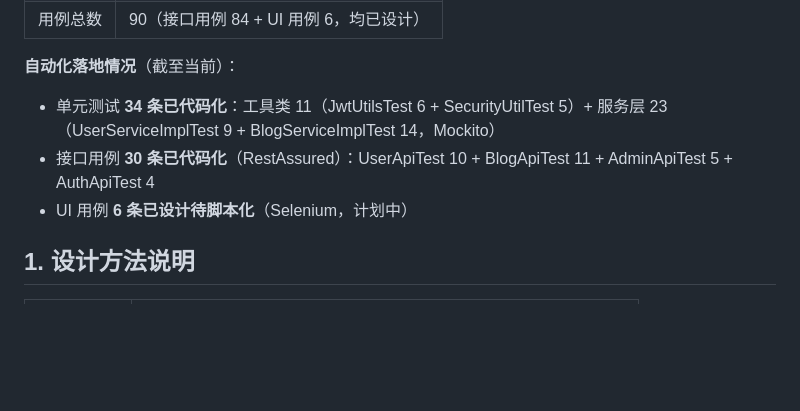
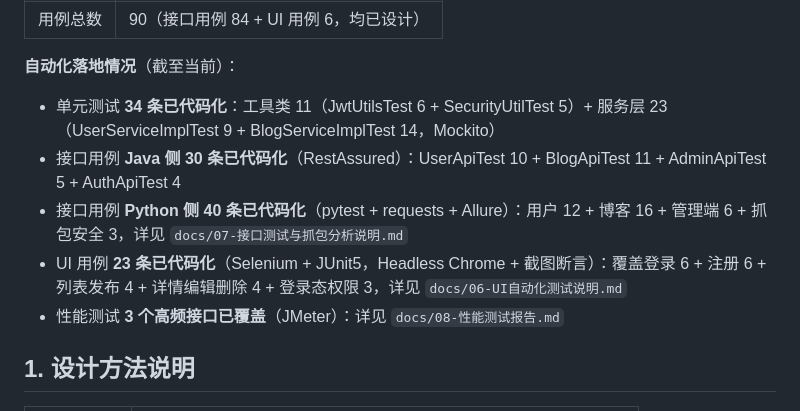
Before and after one commit to 666user-create/BlogSystem, a Markdown page: docs/03-测试用例设计.md, the part around the change. GitHub-like rendering; blank space fills up the shorter version.

```diff
--- a/docs/03-测试用例设计.md
+++ b/docs/03-测试用例设计.md
@@ -10,8 +10,10 @@
 
 **自动化落地情况**（截至当前）：
 - 单元测试 **34 条已代码化**：工具类 11（JwtUtilsTest 6 + SecurityUtilTest 5）+ 服务层 23（UserServiceImplTest 9 + BlogServiceImplTest 14，Mockito）
-- 接口用例 **30 条已代码化**（RestAssured）：UserApiTest 10 + BlogApiTest 11 + AdminApiTest 5 + AuthApiTest 4
-- UI 用例 **6 条已设计待脚本化**（Selenium，计划中）
+- 接口用例 **Java 侧 30 条已代码化**（RestAssured）：UserApiTest 10 + BlogApiTest 11 + AdminApiTest 5 + AuthApiTest 4
+- 接口用例 **Python 侧 40 条已代码化**（pytest + requests + Allure）：用户 12 + 博客 16 + 管理端 6 + 抓包安全 3，详见 `docs/07-接口测试与抓包分析说明.md`
+- UI 用例 **23 条已代码化**（Selenium + JUnit5，Headless Chrome + 截图断言）：覆盖登录 6 + 注册 6 + 列表发布 4 + 详情编辑删除 4 + 登录态权限 3，详见 `docs/06-UI自动化测试说明.md`
+- 性能测试 **3 个高频接口已覆盖**（JMeter）：详见 `docs/08-性能测试报告.md`
 
 ## 1. 设计方法说明
 
```
Also changed, not shown: docs/02-测试计划.md (+4 -1 lines).
